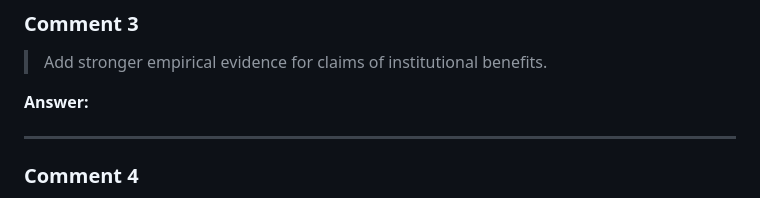
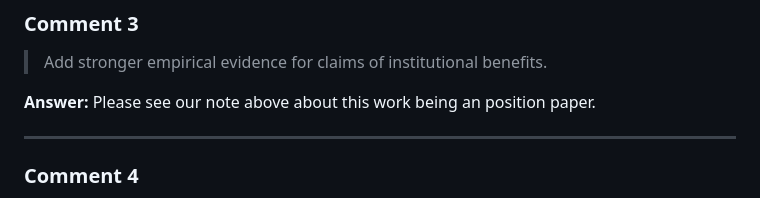
Before and after one commit to DE-RSE/2023_paper-RSE-groups, a Markdown page: review_answers/review_1_answers.md, the part around the change. Rendered like a GitHub page.

Commit message:
point to 'position paper'

```diff
--- a/review_answers/review_1_answers.md
+++ b/review_answers/review_1_answers.md
@@ -40,6 +40,7 @@ We did not intend to conduct a statistically significant, representative survey
 > Add stronger empirical evidence for claims of institutional benefits.
 
 **Answer:**
+Please see our note above about this work being an position paper.
 
 ---
 
```
